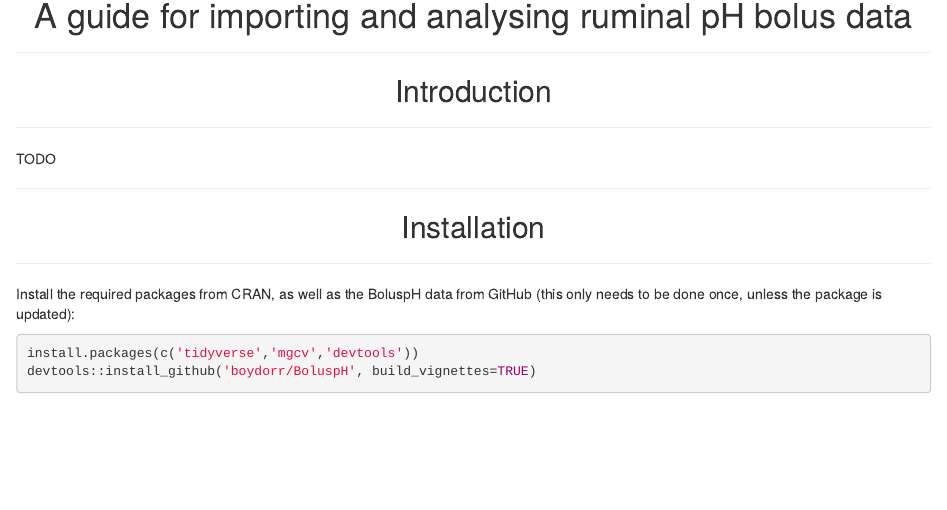
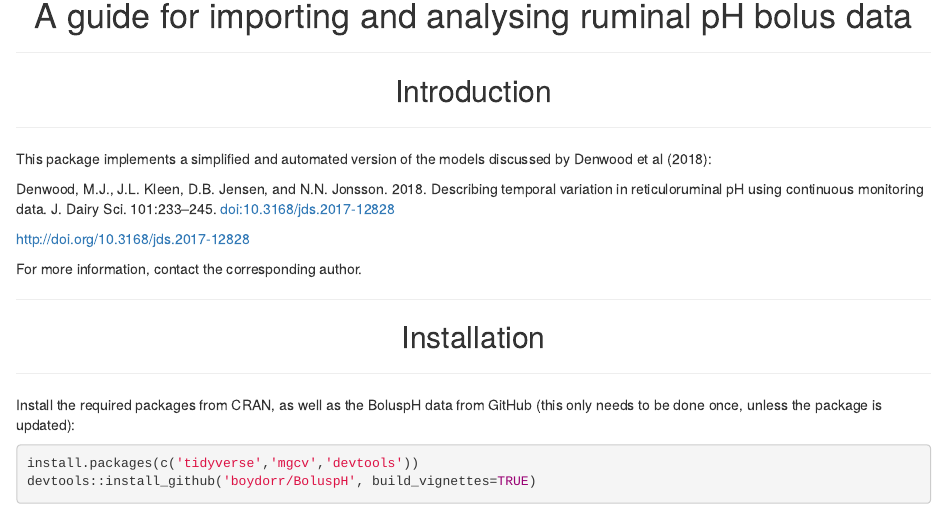
Before and after one commit to boydorr/BoluspH, an R Markdown document (vignettes/BoluspH.Rmd): the page in a window 1100 px wide, from its top. Rendered offline with R 4.5, knitr and Pandoc, with nearby package versions; some code elsewhere in the file could not run offline.

Commit message:
Add reference

```diff
--- a/vignettes/BoluspH.Rmd
+++ b/vignettes/BoluspH.Rmd
@@ -17,8 +17,13 @@ set.seed(2018-08-06)
 
 ---
 
-TODO
+This package implements a simplified and automated version of the models discussed by Denwood et al (2018):
 
+Denwood, M.J., J.L. Kleen, D.B. Jensen, and N.N. Jonsson. 2018. Describing temporal variation in reticuloruminal pH using continuous monitoring data. J. Dairy Sci. 101:233–245. doi:10.3168/jds.2017-12828
+
+http://doi.org/10.3168/jds.2017-12828
+
+For more information, contact the corresponding author.
 
 ---
 
```
Also changed, not shown: R/interface.R (+3 -0 lines).
